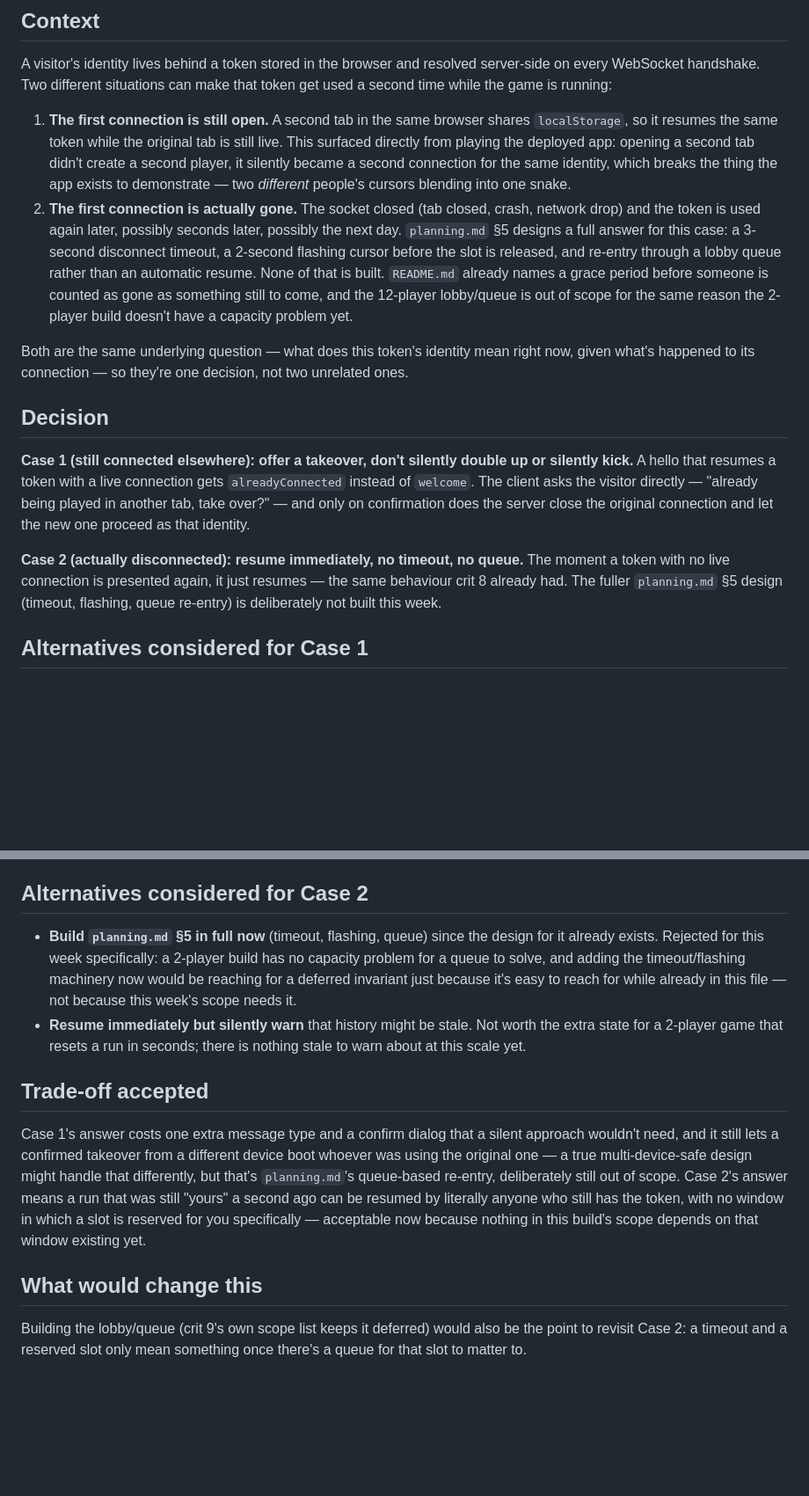
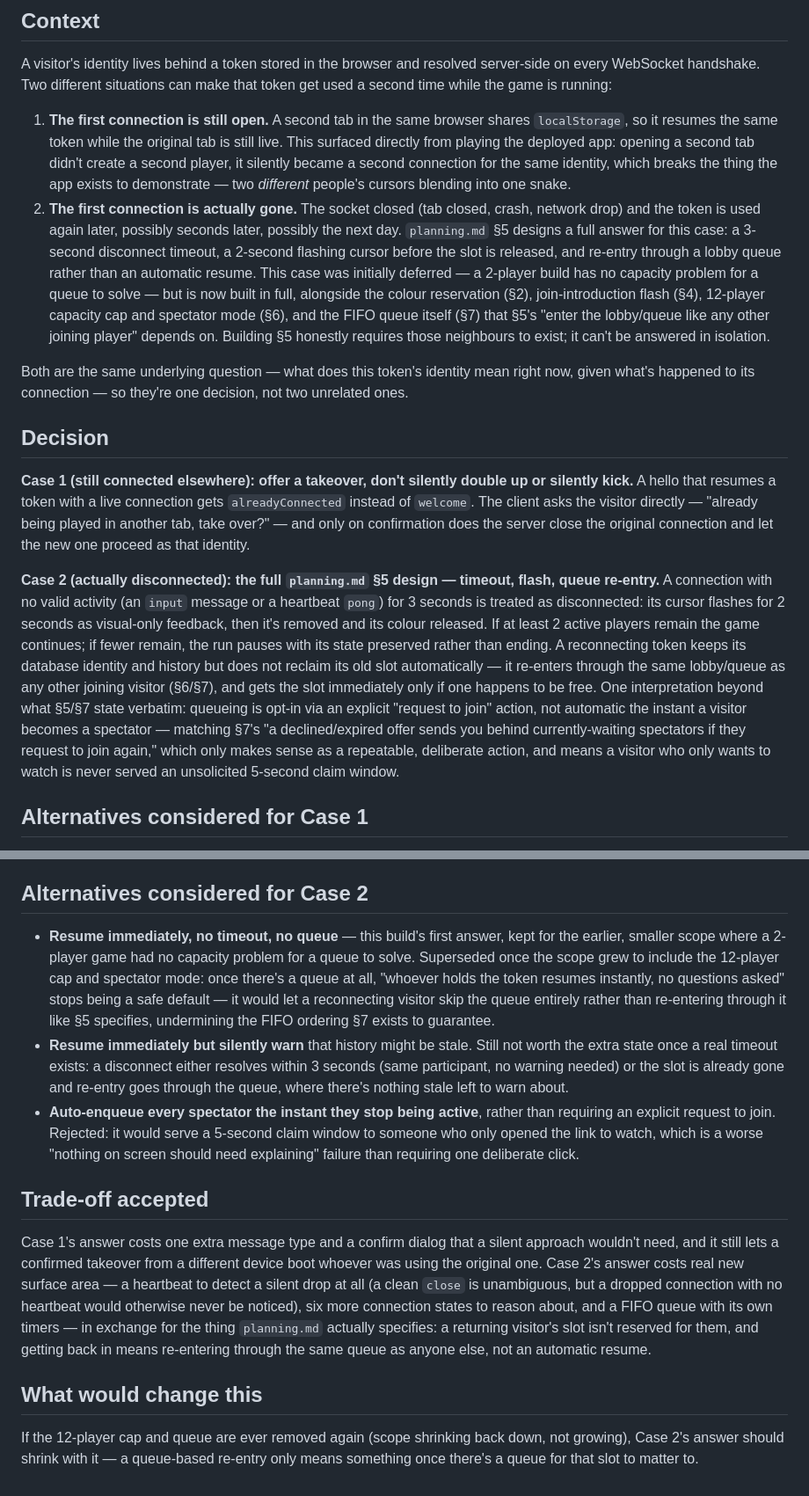
Before and after one commit to comp4020-agentic-coding-studio/comp4020-final-brendanmeyer, a Markdown page: decisions/0001-identity-across-connection-changes.md, 2 parts joined by grey strips. Shown at 88% size. GitHub-like rendering; blank space fills up the shorter version.

```diff
--- a/decisions/0001-identity-across-connection-changes.md
+++ b/decisions/0001-identity-across-connection-changes.md
@@ -5,7 +5,7 @@
 A visitor's identity lives behind a token stored in the browser and resolved server-side on every WebSocket handshake. Two different situations can make that token get used a second time while the game is running:
 
 1. **The first connection is still open.** A second tab in the same browser shares `localStorage`, so it resumes the same token while the original tab is still live. This surfaced directly from playing the deployed app: opening a second tab didn't create a second player, it silently became a second connection for the same identity, which breaks the thing the app exists to demonstrate — two *different* people's cursors blending into one snake.
-2. **The first connection is actually gone.** The socket closed (tab closed, crash, network drop) and the token is used again later, possibly seconds later, possibly the next day. `planning.md` §5 designs a full answer for this case: a 3-second disconnect timeout, a 2-second flashing cursor before the slot is released, and re-entry through a lobby queue rather than an automatic resume. None of that is built. `README.md` already names a grace period before someone is counted as gone as something still to come, and the 12-player lobby/queue is out of scope for the same reason the 2-player build doesn't have a capacity problem yet.
+2. **The first connection is actually gone.** The socket closed (tab closed, crash, network drop) and the token is used again later, possibly seconds later, possibly the next day. `planning.md` §5 designs a full answer for this case: a 3-second disconnect timeout, a 2-second flashing cursor before the slot is released, and re-entry through a lobby queue rather than an automatic resume. This case was initially deferred — a 2-player build has no capacity problem for a queue to solve — but is now built in full, alongside the colour reservation (§2), join-introduction flash (§4), 12-player capacity cap and spectator mode (§6), and the FIFO queue itself (§7) that §5's "enter the lobby/queue like any other joining player" depends on. Building §5 honestly requires those neighbours to exist; it can't be answered in isolation.
 
 Both are the same underlying question — what does this token's identity mean right now, given what's happened to its connection — so they're one decision, not two unrelated ones.
 
@@ -13,7 +13,7 @@ Both are the same underlying question — what does this token's identity mean r
 
 **Case 1 (still connected elsewhere): offer a takeover, don't silently double up or silently kick.** A hello that resumes a token with a live connection gets `alreadyConnected` instead of `welcome`. The client asks the visitor directly — "already being played in another tab, take over?" — and only on confirmation does the server close the original connection and let the new one proceed as that identity.
 
-**Case 2 (actually disconnected): resume immediately, no timeout, no queue.** The moment a token with no live connection is presented again, it just resumes — the same behaviour crit 8 already had. The fuller `planning.md` §5 design (timeout, flashing, queue re-entry) is deliberately not built this week.
+**Case 2 (actually disconnected): the full `planning.md` §5 design — timeout, flash, queue re-entry.** A connection with no valid activity (an `input` message or a heartbeat `pong`) for 3 seconds is treated as disconnected: its cursor flashes for 2 seconds as visual-only feedback, then it's removed and its colour released. If at least 2 active players remain the game continues; if fewer remain, the run pauses with its state preserved rather than ending. A reconnecting token keeps its database identity and history but does not reclaim its old slot automatically — it re-enters through the same lobby/queue as any other joining visitor (§6/§7), and gets the slot immediately only if one happens to be free. One interpretation beyond what §5/§7 state verbatim: queueing is opt-in via an explicit "request to join" action, not automatic the instant a visitor becomes a spectator — matching §7's "a declined/expired offer sends you behind currently-waiting spectators if they request to join again," which only makes sense as a repeatable, deliberate action, and means a visitor who only wants to watch is never served an unsolicited 5-second claim window.
 
 ## Alternatives considered for Case 1
 
@@ -23,13 +23,14 @@ Both are the same underlying question — what does this token's identity mean r
 
 ## Alternatives considered for Case 2
 
-- **Build `planning.md` §5 in full now** (timeout, flashing, queue) since the design for it already exists. Rejected for this week specifically: a 2-player build has no capacity problem for a queue to solve, and adding the timeout/flashing machinery now would be reaching for a deferred invariant just because it's easy to reach for while already in this file — not because this week's scope needs it.
-- **Resume immediately but silently warn** that history might be stale. Not worth the extra state for a 2-player game that resets a run in seconds; there is nothing stale to warn about at this scale yet.
+- **Resume immediately, no timeout, no queue** — this build's first answer, kept for the earlier, smaller scope where a 2-player game had no capacity problem for a queue to solve. Superseded once the scope grew to include the 12-player cap and spectator mode: once there's a queue at all, "whoever holds the token resumes instantly, no questions asked" stops being a safe default — it would let a reconnecting visitor skip the queue entirely rather than re-entering through it like §5 specifies, undermining the FIFO ordering §7 exists to guarantee.
+- **Resume immediately but silently warn** that history might be stale. Still not worth the extra state once a real timeout exists: a disconnect either resolves within 3 seconds (same participant, no warning needed) or the slot is already gone and re-entry goes through the queue, where there's nothing stale left to warn about.
+- **Auto-enqueue every spectator the instant they stop being active**, rather than requiring an explicit request to join. Rejected: it would serve a 5-second claim window to someone who only opened the link to watch, which is a worse "nothing on screen should need explaining" failure than requiring one deliberate click.
 
 ## Trade-off accepted
 
-Case 1's answer costs one extra message type and a confirm dialog that a silent approach wouldn't need, and it still lets a confirmed takeover from a different device boot whoever was using the original one — a true multi-device-safe design might handle that differently, but that's `planning.md`'s queue-based re-entry, deliberately still out of scope. Case 2's answer means a run that was still "yours" a second ago can be resumed by literally anyone who still has the token, with no window in which a slot is reserved for you specifically — acceptable now because nothing in this build's scope depends on that window existing yet.
+Case 1's answer costs one extra message type and a confirm dialog that a silent approach wouldn't need, and it still lets a confirmed takeover from a different device boot whoever was using the original one. Case 2's answer costs real new surface area — a heartbeat to detect a silent drop at all (a clean `close` is unambiguous, but a dropped connection with no heartbeat would otherwise never be noticed), six more connection states to reason about, and a FIFO queue with its own timers — in exchange for the thing `planning.md` actually specifies: a returning visitor's slot isn't reserved for them, and getting back in means re-entering through the same queue as anyone else, not an automatic resume.
 
 ## What would change this
 
-Building the lobby/queue (crit 9's own scope list keeps it deferred) would also be the point to revisit Case 2: a timeout and a reserved slot only mean something once there's a queue for that slot to matter to.
+If the 12-player cap and queue are ever removed again (scope shrinking back down, not growing), Case 2's answer should shrink with it — a queue-based re-entry only means something once there's a queue for that slot to matter to.
```
Also changed, not shown: CLAUDE.md (+12 -0 lines).
